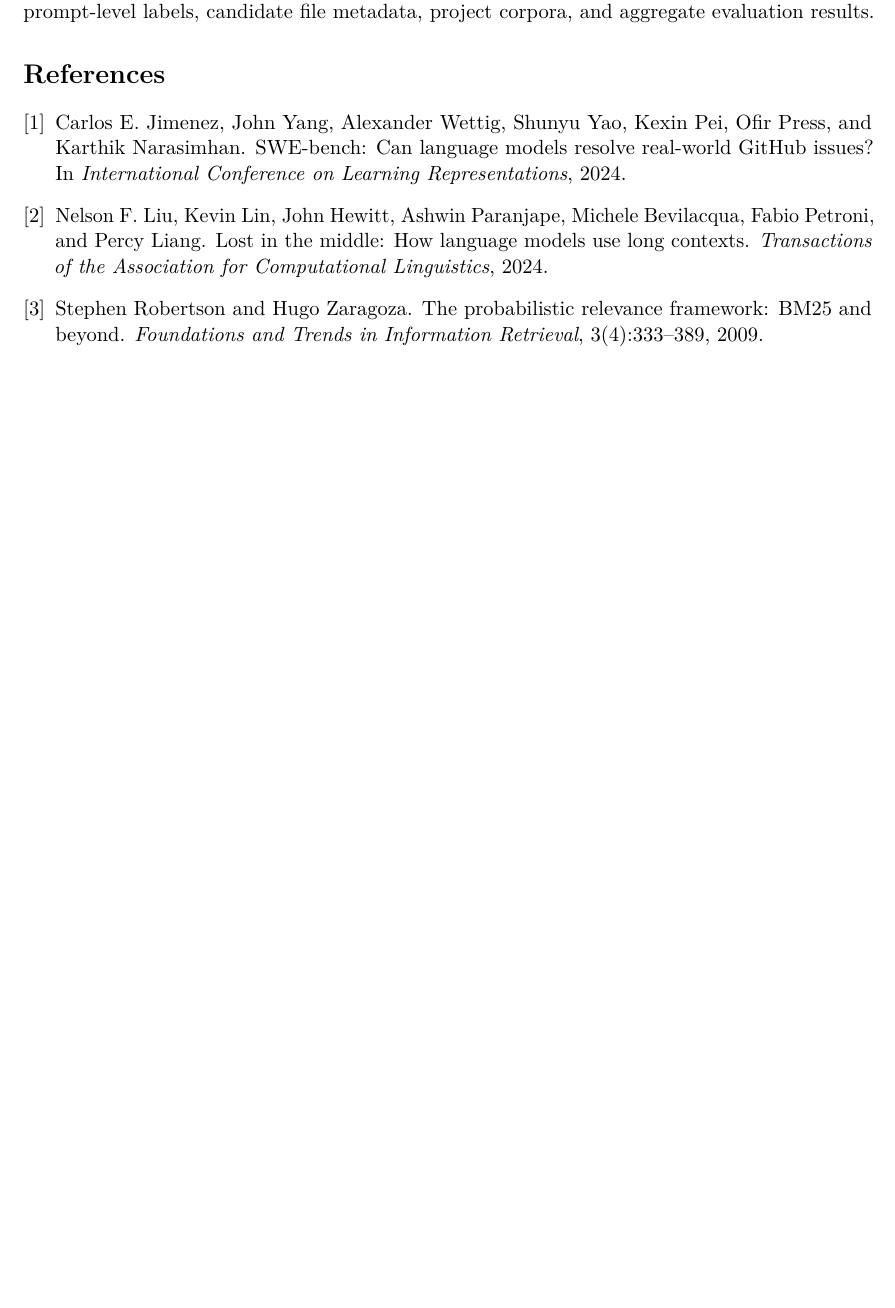
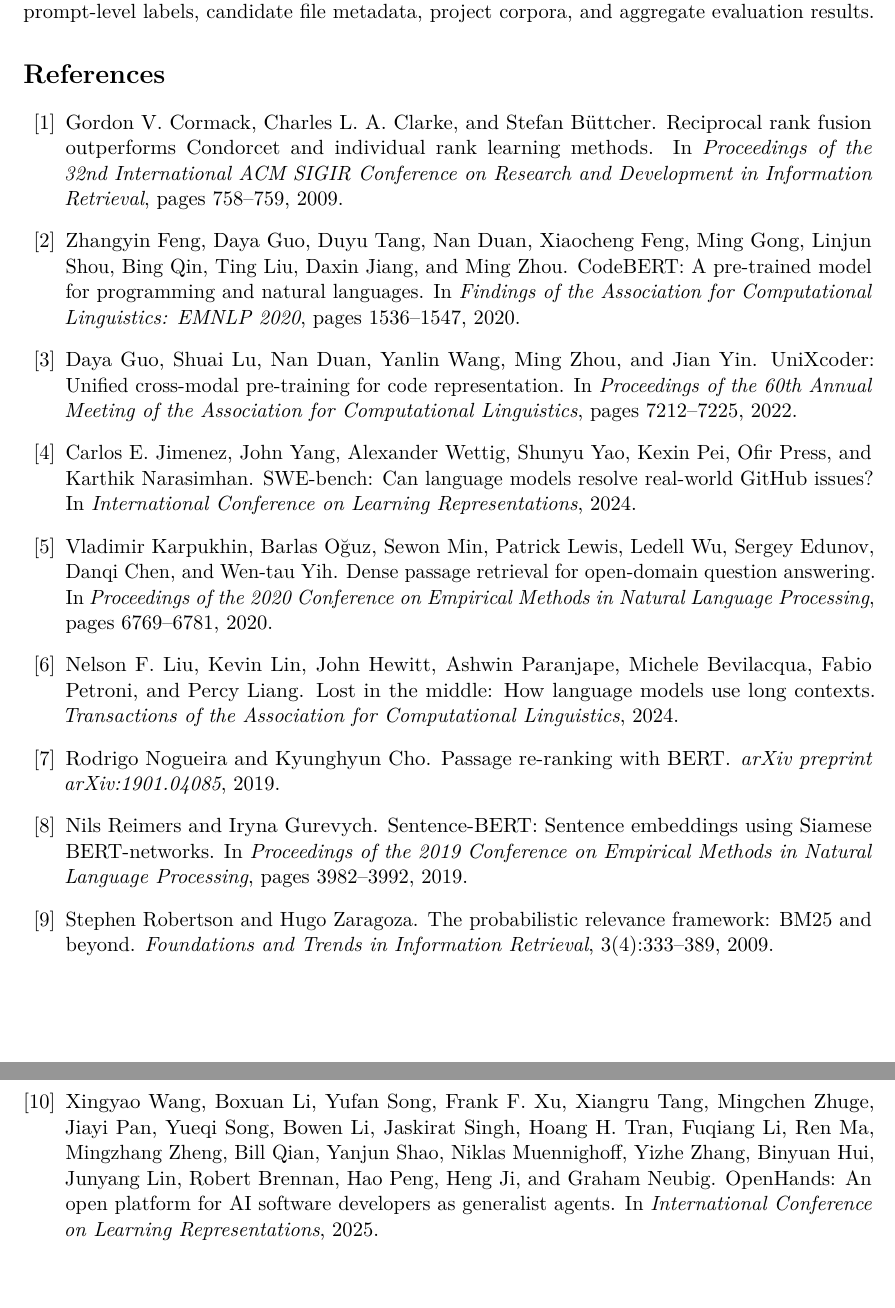
Before and after one commit to Create-Inc/file-reranking-bench, a LaTeX paper (paper.tex): part of page 10 of 10 before the commit and two parts of pages 10 and 11 of 11 after it, the two joined at a grey line, cut so that both start at the same text, the shorter picture padded with empty space. Compiled offline with pdfLaTeX.

Commit message:
docs: restore academic references

```diff
--- a/paper.tex
+++ b/paper.tex
@@ -630,13 +641,40 @@
 prompt-level labels, candidate file metadata, project corpora, and aggregate
 evaluation results.
 
-\begin{thebibliography}{9}
+\begin{thebibliography}{99}
+
+\bibitem{cormack2009reciprocal}
+Gordon V. Cormack, Charles L. A. Clarke, and Stefan B{\"u}ttcher.
+\newblock Reciprocal rank fusion outperforms Condorcet and individual rank
+learning methods.
+\newblock In \emph{Proceedings of the 32nd International ACM SIGIR Conference
+on Research and Development in Information Retrieval}, pages 758--759, 2009.
+
+\bibitem{feng2020codebert}
+Zhangyin Feng, Daya Guo, Duyu Tang, Nan Duan, Xiaocheng Feng, Ming Gong,
+Linjun Shou, Bing Qin, Ting Liu, Daxin Jiang, and Ming Zhou.
+\newblock CodeBERT: A pre-trained model for programming and natural languages.
+\newblock In \emph{Findings of the Association for Computational Linguistics:
+EMNLP 2020}, pages 1536--1547, 2020.
+
+\bibitem{guo2022unixcoder}
+Daya Guo, Shuai Lu, Nan Duan, Yanlin Wang, Ming Zhou, and Jian Yin.
+\newblock UniXcoder: Unified cross-modal pre-training for code representation.
+\newblock In \emph{Proceedings of the 60th Annual Meeting of the Association
+for Computational Linguistics}, pages 7212--7225, 2022.
 
 \bibitem{jimenez2024swebench}
 Carlos E. Jimenez, John Yang, Alexander Wettig, Shunyu Yao, Kexin Pei,
 Ofir Press, and Karthik Narasimhan.
 \newblock SWE-bench: Can language models resolve real-world GitHub issues?
 \newblock In \emph{International Conference on Learning Representations}, 2024.
+
+\bibitem{karpukhin2020dense}
+Vladimir Karpukhin, Barlas O{\u{g}}uz, Sewon Min, Patrick Lewis, Ledell Wu,
+Sergey Edunov, Danqi Chen, and Wen-tau Yih.
+\newblock Dense passage retrieval for open-domain question answering.
+\newblock In \emph{Proceedings of the 2020 Conference on Empirical Methods in
+Natural Language Processing}, pages 6769--6781, 2020.
 
 \bibitem{liu2024lost}
 Nelson F. Liu, Kevin Lin, John Hewitt, Ashwin Paranjape, Michele Bevilacqua,
@@ -645,12 +683,33 @@
 \newblock \emph{Transactions of the Association for Computational Linguistics},
 2024.
 
+\bibitem{nogueira2019passage}
+Rodrigo Nogueira and Kyunghyun Cho.
+\newblock Passage re-ranking with BERT.
+\newblock \emph{arXiv preprint arXiv:1901.04085}, 2019.
+
+\bibitem{reimers2019sentence}
+Nils Reimers and Iryna Gurevych.
+\newblock Sentence-BERT: Sentence embeddings using Siamese BERT-networks.
+\newblock In \emph{Proceedings of the 2019 Conference on Empirical Methods in
+Natural Language Processing}, pages 3982--3992, 2019.
+
 \bibitem{robertson2009probabilistic}
 Stephen Robertson and Hugo Zaragoza.
 \newblock The probabilistic relevance framework: BM25 and beyond.
 \newblock \emph{Foundations and Trends in Information Retrieval}, 3(4):333--389,
 2009.
 
+\bibitem{wang2025openhands}
+Xingyao Wang, Boxuan Li, Yufan Song, Frank F. Xu, Xiangru Tang, Mingchen Zhuge,
+Jiayi Pan, Yueqi Song, Bowen Li, Jaskirat Singh, Hoang H. Tran, Fuqiang Li,
+Ren Ma, Mingzhang Zheng, Bill Qian, Yanjun Shao, Niklas Muennighoff, Yizhe
+Zhang, Binyuan Hui, Junyang Lin, Robert Brennan, Hao Peng, Heng Ji, and Graham
+Neubig.
+\newblock OpenHands: An open platform for AI software developers as generalist
+agents.
+\newblock In \emph{International Conference on Learning Representations}, 2025.
+
 \end{thebibliography}
 
 \end{document}
```
Also changed, not shown: paper.pdf, paper.tex (37 more changed lines).
